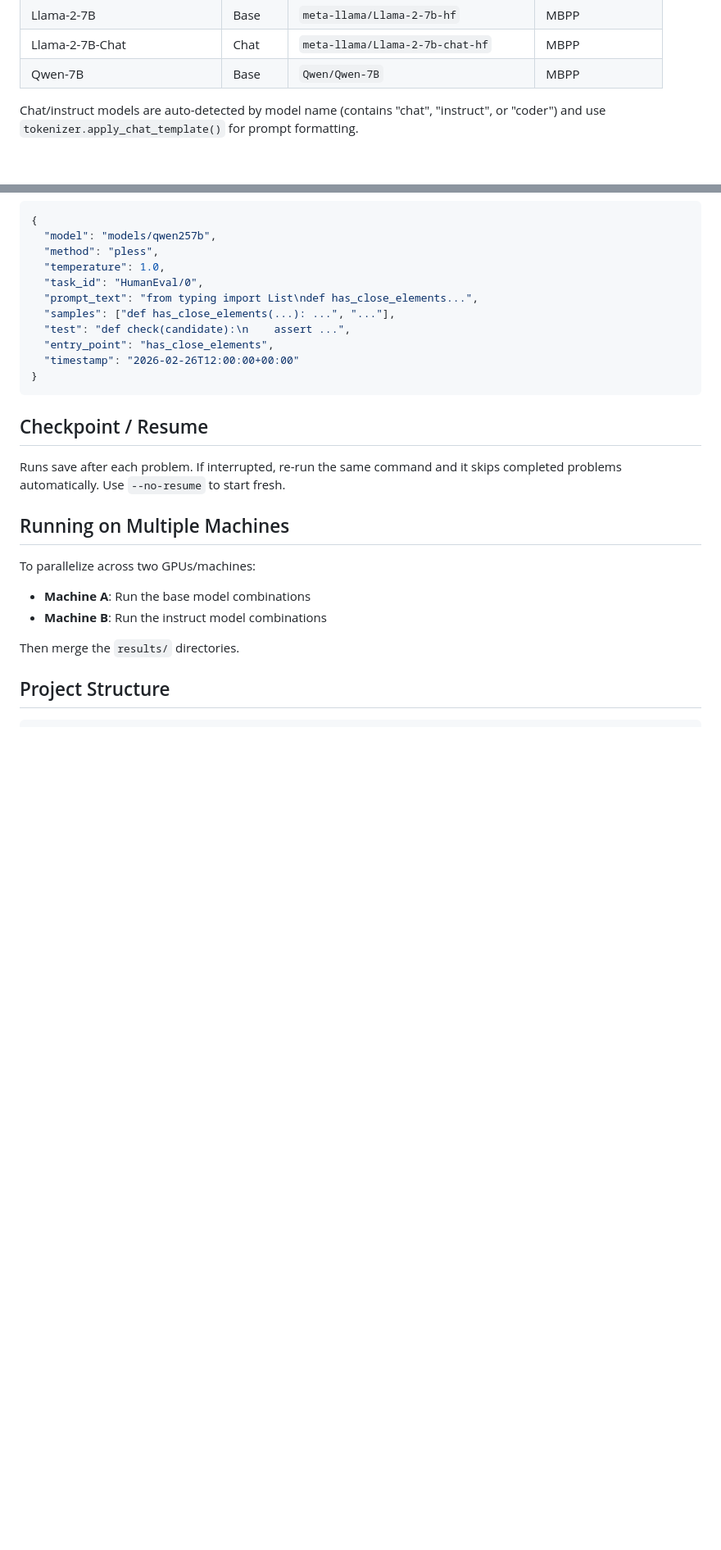
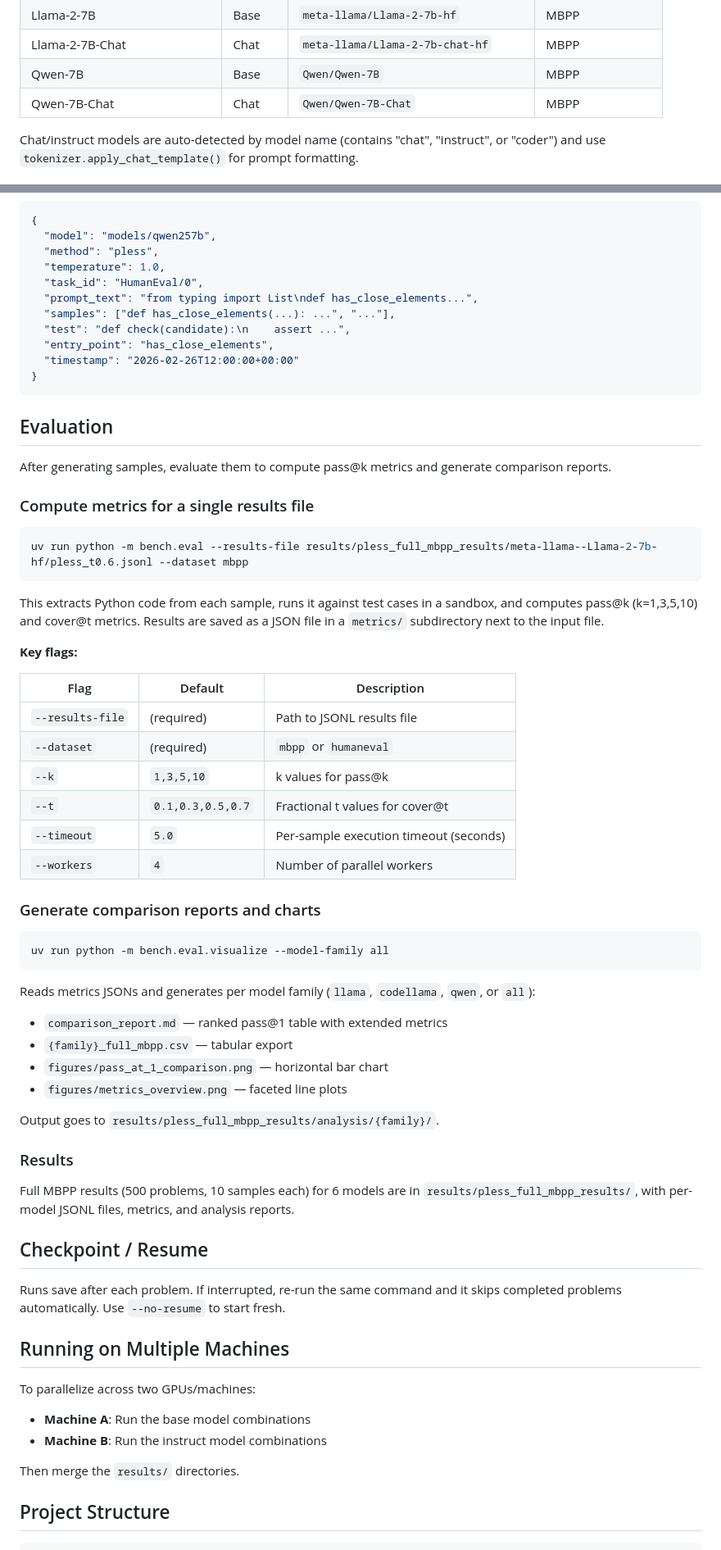
Before and after one commit to karrtikiyer/pless-for-coding, a Markdown page: README.md, 2 parts joined by grey strips. Shown at 82% size. Drawn GitHub-style; blank space fills up the shorter version.

````diff
--- a/README.md
+++ b/README.md
@@ -31,6 +31,7 @@ uv sync                       # installs all dependencies with CUDA torch
 | Llama-2-7B | Base | `meta-llama/Llama-2-7b-hf` | MBPP |
 | Llama-2-7B-Chat | Chat | `meta-llama/Llama-2-7b-chat-hf` | MBPP |
 | Qwen-7B | Base | `Qwen/Qwen-7B` | MBPP |
+| Qwen-7B-Chat | Chat | `Qwen/Qwen-7B-Chat` | MBPP |
 
 Chat/instruct models are auto-detected by model name (contains "chat", "instruct", or "coder") and use `tokenizer.apply_chat_template()` for prompt formatting.
 
@@ -185,6 +195,47 @@ Results are saved as JSONL files:
 }
 ```
 
+## Evaluation
+
+After generating samples, evaluate them to compute pass@k metrics and generate comparison reports.
+
+### Compute metrics for a single results file
+
+```bash
+uv run python -m bench.eval --results-file results/pless_full_mbpp_results/meta-llama--Llama-2-7b-hf/pless_t0.6.jsonl --dataset mbpp
+```
+
+This extracts Python code from each sample, runs it against test cases in a sandbox, and computes pass@k (k=1,3,5,10) and cover@t metrics. Results are saved as a JSON file in a `metrics/` subdirectory next to the input file.
+
+**Key flags:**
+
+| Flag | Default | Description |
+|------|---------|-------------|
+| `--results-file` | (required) | Path to JSONL results file |
+| `--dataset` | (required) | `mbpp` or `humaneval` |
+| `--k` | `1,3,5,10` | k values for pass@k |
+| `--t` | `0.1,0.3,0.5,0.7` | Fractional t values for cover@t |
+| `--timeout` | `5.0` | Per-sample execution timeout (seconds) |
+| `--workers` | `4` | Number of parallel workers |
+
+### Generate comparison reports and charts
+
+```bash
+uv run python -m bench.eval.visualize --model-family all
+```
+
+Reads metrics JSONs and generates per model family (`llama`, `codellama`, `qwen`, or `all`):
+- `comparison_report.md` — ranked pass@1 table with extended metrics
+- `{family}_full_mbpp.csv` — tabular export
+- `figures/pass_at_1_comparison.png` — horizontal bar chart
+- `figures/metrics_overview.png` — faceted line plots
+
+Output goes to `results/pless_full_mbpp_results/analysis/{family}/`.
+
+### Results
+
+Full MBPP results (500 problems, 10 samples each) for 6 models are in `results/pless_full_mbpp_results/`, with per-model JSONL files, metrics, and analysis reports.
+
 ## Checkpoint / Resume
 
 Runs save after each problem. If interrupted, re-run the same command and it skips completed problems automatically. Use `--no-resume` to start fresh.
````
Also changed, not shown: other parts of README.md (+22 -4 lines).
